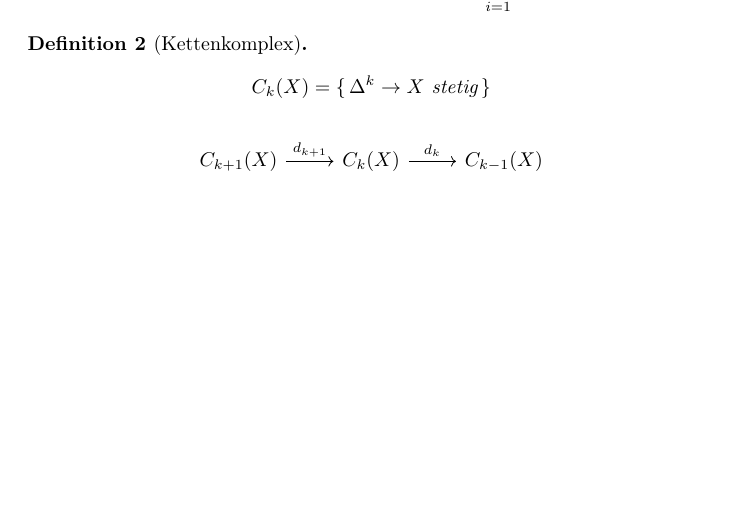
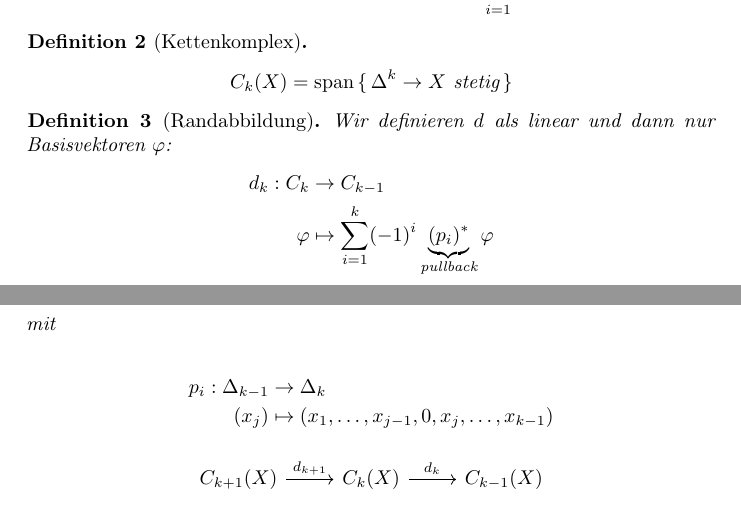
Before and after one commit to Askhor/Klausurvorbereitung-Algebraische-Topologie, a LaTeX document (Vorbereitung.tex): part of page 1 of 5 before the commit and two parts of pages 1 and 2 of 5 after it, the two joined at a grey line, cut so that both start at the same text, the shorter picture padded with empty space. Compiled offline with pdfLaTeX.

Commit message:
Definition Singuläre Homologie fertig

```diff
--- a/Vorbereitung.tex
+++ b/Vorbereitung.tex
@@ -74,6 +74,7 @@
 }
 \newcommand{\padlr}[2]{\rule{#2}{0pt} {#1} \rule{#2}{0pt}}
 \newcommand{\buildset}[2]{\set{{#1} \ : \ {#2}}}
+\DeclareMathOperator{\lspan}{span}
 
 \newtheorem{definition}{Definition}
 \newtheorem{lemma}{Lemma}
@@ -103,7 +104,26 @@
 
 	\begin{definition}[Kettenkomplex]
 		\begin{equation*}
-			C_k(X) = \set{Δ^k → X \text{ stetig}}
+			C_k(X) = \lspan\set{Δ^k → X \text{ stetig}}
+		\end{equation*}
+	\end{definition}
+
+	\begin{definition}[Randabbildung]
+		Wir definieren $d$ als linear und dann nur Basisvektoren $φ$:
+		\begin{equation*}
+			\begin{split}
+				d_k: C_k &→ C_{k-1} \\
+				φ &↦ Σ_{i=1}^{k} (-1)^i \underbrace{(p_i)^*}_{\text{pullback}} φ
+			\end{split}
+		\end{equation*}
+
+		mit
+
+		\begin{equation*}
+			\begin{split}
+				p_i: Δ_{k-1} &→ Δ_k \\
+				(x_j) &↦ (x_1, \dots, x_{j-1}, 0, x_{j}, \dots, x_{k-1})
+			\end{split}
 		\end{equation*}
 	\end{definition}
 
```
Also changed, not shown: Vorbereitung.pdf.
